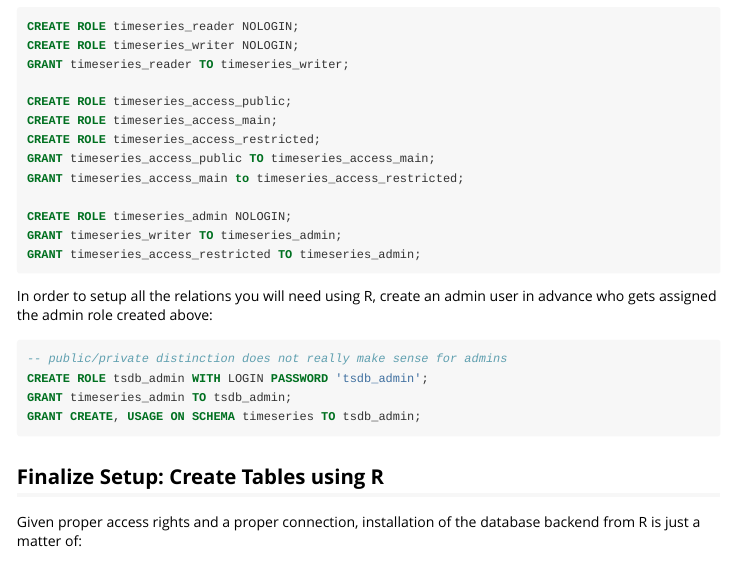
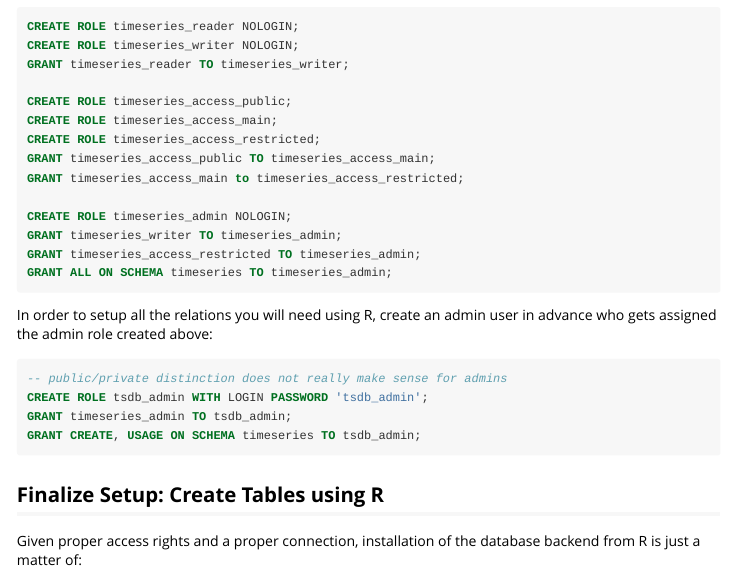
Before and after one commit to mbannert/timeseriesdb, an R Markdown document (vignettes/installation_guide.Rmd): the page in a window 1100 px wide, from 1220 px down. Rendered offline with R 4.5, knitr and Pandoc, with nearby package versions.

Commit message:
Update installation_guide.Rmd
Without granting the permissions to `timeseries_admin`, the setup in `install_timeseriesdb()`  cannot complete.

````diff
--- a/vignettes/installation_guide.Rmd
+++ b/vignettes/installation_guide.Rmd
@@ -96,6 +96,7 @@ GRANT timeseries_access_main to timeseries_access_restricted;
 CREATE ROLE timeseries_admin NOLOGIN;
 GRANT timeseries_writer TO timeseries_admin;
 GRANT timeseries_access_restricted TO timeseries_admin;
+GRANT ALL ON SCHEMA timeseries TO timeseries_admin;
 
 ```
 
````
